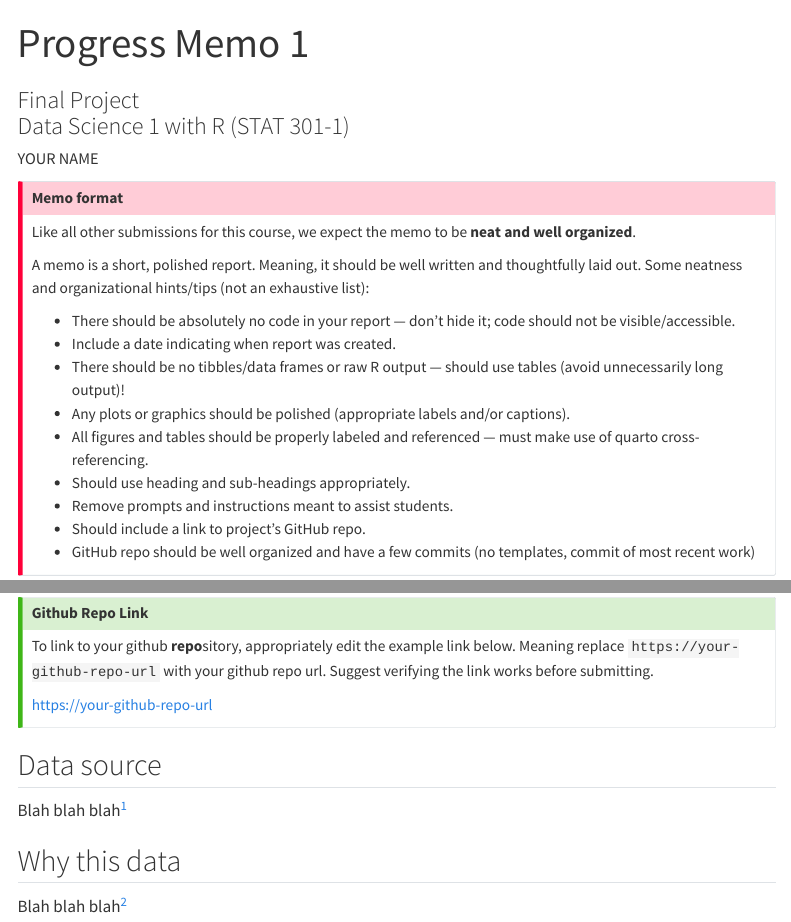
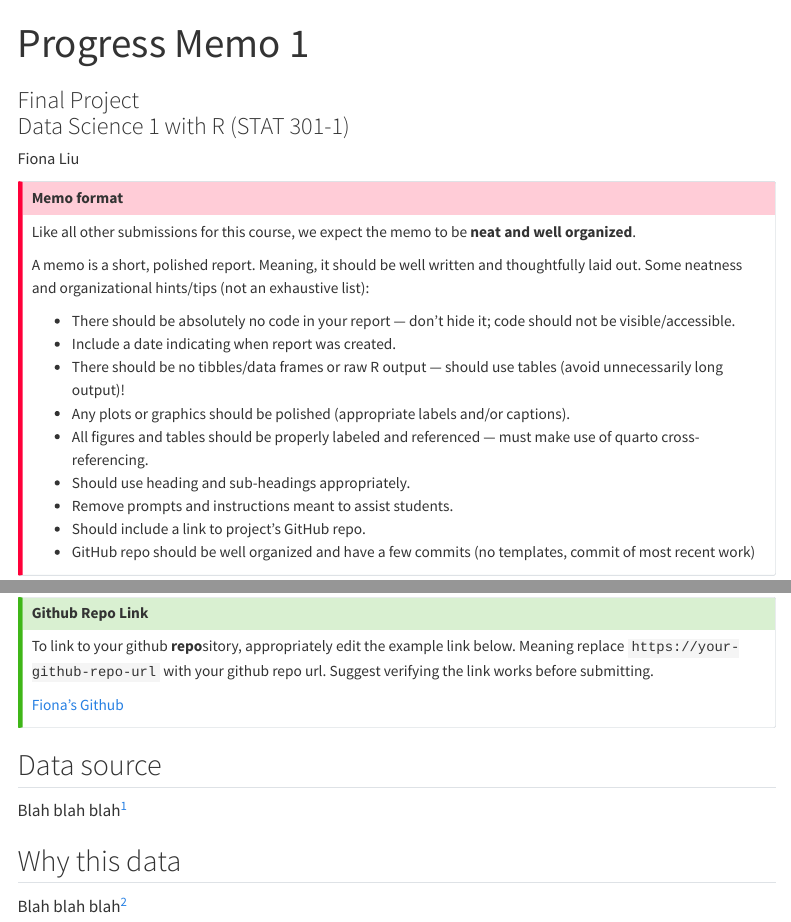
Before and after one commit to fionaliu0105/affective-word-norms-eda, a Quarto document (Liu_Fiona_progress_memo_1.qmd): the page in a window 1100 px wide, from its top, and a second part further down, joined at a grey line. Rendered offline with R 4.5, knitr and Pandoc in place of Quarto, with nearby package versions; menus at the side of the page are left out.

Commit message:
Organize pm1

```diff
--- a/Liu_Fiona_progress_memo_1.qmd
+++ b/Liu_Fiona_progress_memo_1.qmd
@@ -3,8 +3,8 @@ title: "Progress Memo 1"
 subtitle: |
   | Final Project
   | Data Science 1 with R (STAT 301-1)
-author: "YOUR NAME"
-pagetitle: "PM1 YOUR NAME"
+author: "Fiona Liu"
+pagetitle: "PM1 Fiona Liu"
 
 format:
   html:
@@ -55,7 +55,7 @@ GitHub (free account) cannot store large files. If you try to commit and push a
 
 To link to your github **repo**sitory, appropriately edit the example link below. Meaning replace `https://your-github-repo-url` with your github repo url. Suggest verifying the link works before submitting.
 
-[https://your-github-repo-url](https://your-github-repo-url)
+[Fiona's Github](https://github.com/stat301-1-2025-fall/final-project-1-fionaliu0105)
 
 :::
 
```
Also changed, not shown: Liu_Fiona_progress_memo_1.html (added).
